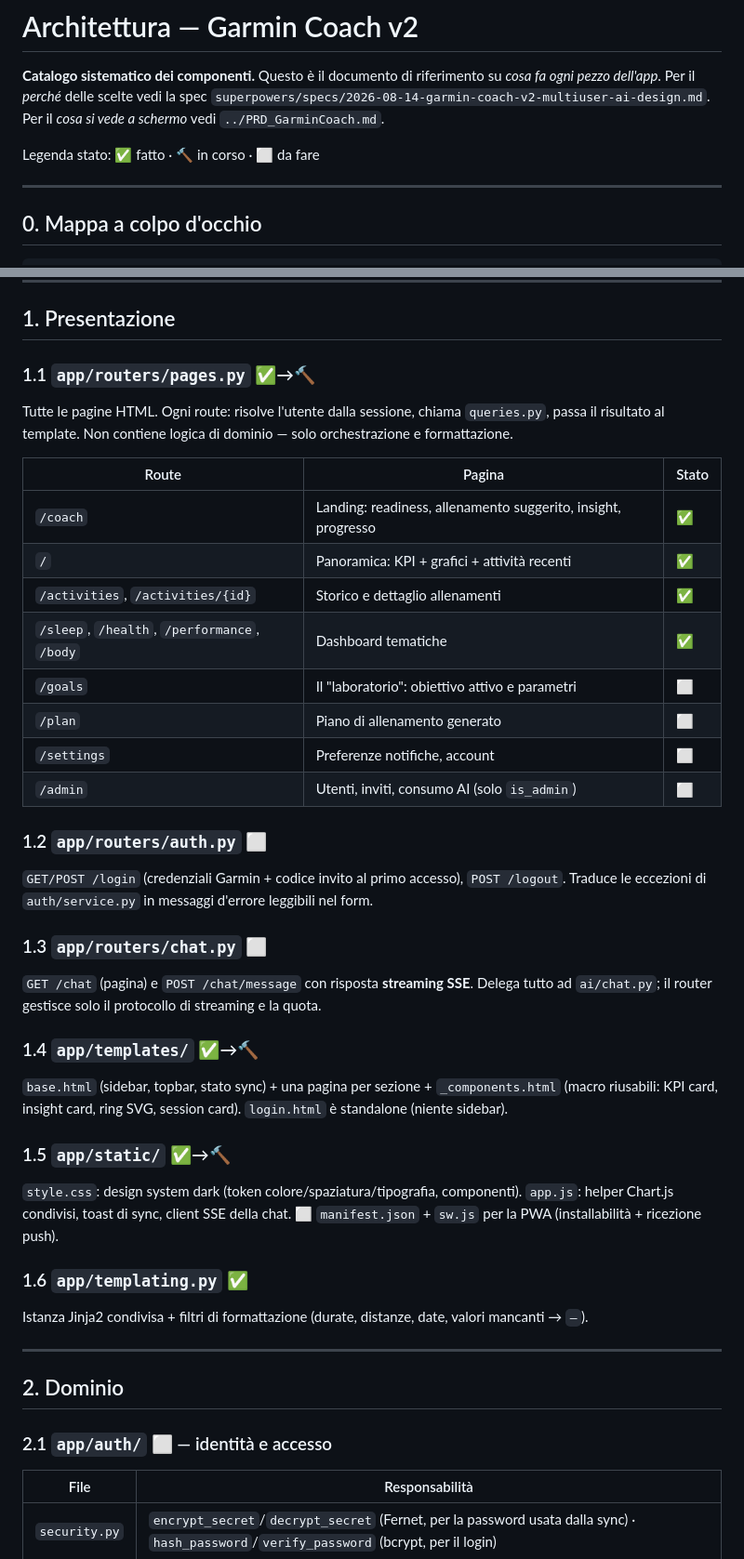
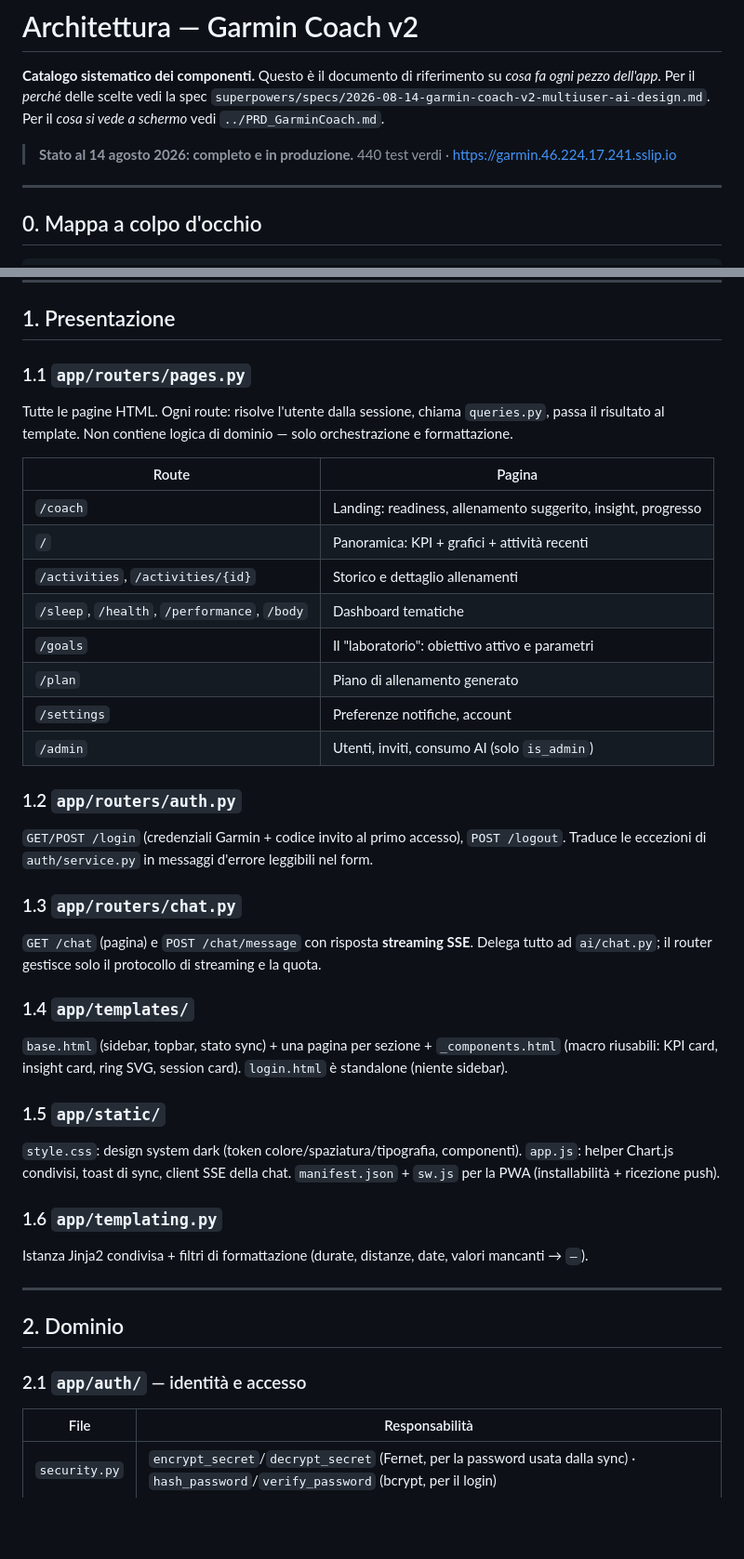
Before and after one commit to DColmo88/garmin-coach, a Markdown page: docs/ARCHITETTURA.md, 2 parts joined by grey strips. Shown at 93% size. Rendered like a GitHub page; blank space fills up the shorter version.

```diff
--- a/docs/ARCHITETTURA.md
+++ b/docs/ARCHITETTURA.md
@@ -4,7 +4,8 @@
 Per il *perché* delle scelte vedi la spec `superpowers/specs/2026-08-14-garmin-coach-v2-multiuser-ai-design.md`.
 Per il *cosa si vede a schermo* vedi `../PRD_GarminCoach.md`.
 
-Legenda stato: ✅ fatto · 🔨 in corso · ⬜ da fare
+> **Stato al 14 agosto 2026: completo e in produzione.**
+> 440 test verdi · https://garmin.46.224.17.241.sslip.io
 
 ---
 
@@ -45,46 +46,46 @@ L'AI riceve solo sintesi già calcolate e produce linguaggio o pianificazione.
 
 ## 1. Presentazione
 
-### 1.1 `app/routers/pages.py` ✅→🔨
+### 1.1 `app/routers/pages.py`
 Tutte le pagine HTML. Ogni route: risolve l'utente dalla sessione, chiama `queries.py`, passa il risultato al template.
 Non contiene logica di dominio — solo orchestrazione e formattazione.
 
-| Route | Pagina | Stato |
-|---|---|---|
-| `/coach` | Landing: readiness, allenamento suggerito, insight, progresso | ✅ |
-| `/` | Panoramica: KPI + grafici + attività recenti | ✅ |
-| `/activities`, `/activities/{id}` | Storico e dettaglio allenamenti | ✅ |
-| `/sleep`, `/health`, `/performance`, `/body` | Dashboard tematiche | ✅ |
-| `/goals` | Il "laboratorio": obiettivo attivo e parametri | ⬜ |
-| `/plan` | Piano di allenamento generato | ⬜ |
-| `/settings` | Preferenze notifiche, account | ⬜ |
-| `/admin` | Utenti, inviti, consumo AI (solo `is_admin`) | ⬜ |
+| Route | Pagina |
+|---|---|
+| `/coach` | Landing: readiness, allenamento suggerito, insight, progresso |
+| `/` | Panoramica: KPI + grafici + attività recenti |
+| `/activities`, `/activities/{id}` | Storico e dettaglio allenamenti |
+| `/sleep`, `/health`, `/performance`, `/body` | Dashboard tematiche |
+| `/goals` | Il "laboratorio": obiettivo attivo e parametri |
+| `/plan` | Piano di allenamento generato |
+| `/settings` | Preferenze notifiche, account |
+| `/admin` | Utenti, inviti, consumo AI (solo `is_admin`) |
 
-### 1.2 `app/routers/auth.py` ⬜
+### 1.2 `app/routers/auth.py`
 `GET/POST /login` (credenziali Garmin + codice invito al primo accesso), `POST /logout`.
 Traduce le eccezioni di `auth/service.py` in messaggi d'errore leggibili nel form.
 
-### 1.3 `app/routers/chat.py` ⬜
+### 1.3 `app/routers/chat.py`
 `GET /chat` (pagina) e `POST /chat/message` con risposta **streaming SSE**.
 Delega tutto ad `ai/chat.py`; il router gestisce solo il protocollo di streaming e la quota.
 
-### 1.4 `app/templates/` ✅→🔨
+### 1.4 `app/templates/`
 `base.html` (sidebar, topbar, stato sync) + una pagina per sezione + `_components.html` (macro riusabili: KPI card, insight card, ring SVG, session card).
 `login.html` è standalone (niente sidebar).
 
-### 1.5 `app/static/` ✅→🔨
+### 1.5 `app/static/`
 `style.css`: design system dark (token colore/spaziatura/tipografia, componenti).
 `app.js`: helper Chart.js condivisi, toast di sync, client SSE della chat.
-⬜ `manifest.json` + `sw.js` per la PWA (installabilità + ricezione push).
+`manifest.json` + `sw.js` per la PWA (installabilità + ricezione push).
 
-### 1.6 `app/templating.py` ✅
+### 1.6 `app/templating.py`
 Istanza Jinja2 condivisa + filtri di formattazione (durate, distanze, date, valori mancanti → `—`).
 
 ---
 
 ## 2. Dominio
 
-### 2.1 `app/auth/` ⬜ — identità e accesso
+### 2.1 `app/auth/` — identità e accesso
 | File | Responsabilità |
 |---|---|
 | `security.py` | `encrypt_secret`/`decrypt_secret` (Fernet, per la password usata dalla sync) · `hash_password`/`verify_password` (bcrypt, per il login) |
```
Also changed, not shown: other parts of docs/ARCHITETTURA.md (+61 -31 lines), CLAUDE.md (+97 -87 lines).
